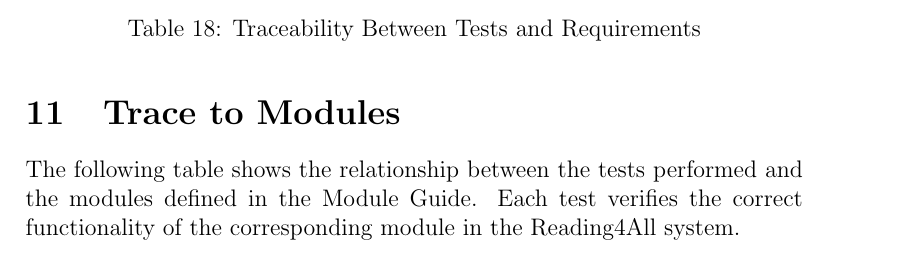
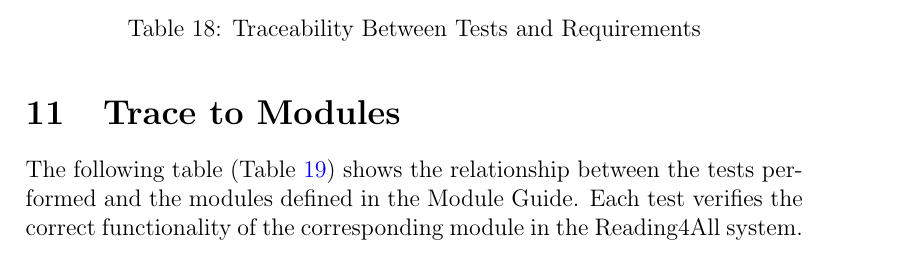
Before and after one commit to 4G06-CAPSTONE-2025/Reading4All, a LaTeX document (docs/VnVReport/VnVReport.tex): part of page 42 of 50, cut so that both start at the same text. Compiled offline with pdfLaTeX.

Commit message:
tracing the tables for section 11

```diff
--- a/docs/VnVReport/VnVReport.tex
+++ b/docs/VnVReport/VnVReport.tex
@@ -1509,7 +1509,7 @@ NFR-ST1 -- NFR-ST24 & LFR-AR 1 -- LFR-AR 4, UHR-EUR 1 -- UHR-EUR 4, PR-SL 1 -- P
 
 		\section{Trace to Modules}
 
-The following table shows the relationship between the tests performed
+The following table (Table \ref{table:test-module-trace}) shows the relationship between the tests performed
 and the modules defined in the Module Guide. Each test verifies the
 correct functionality of the corresponding module in the Reading4All system.
 
```
Also changed, not shown: docs/VnVReport/VnVReport.pdf.
